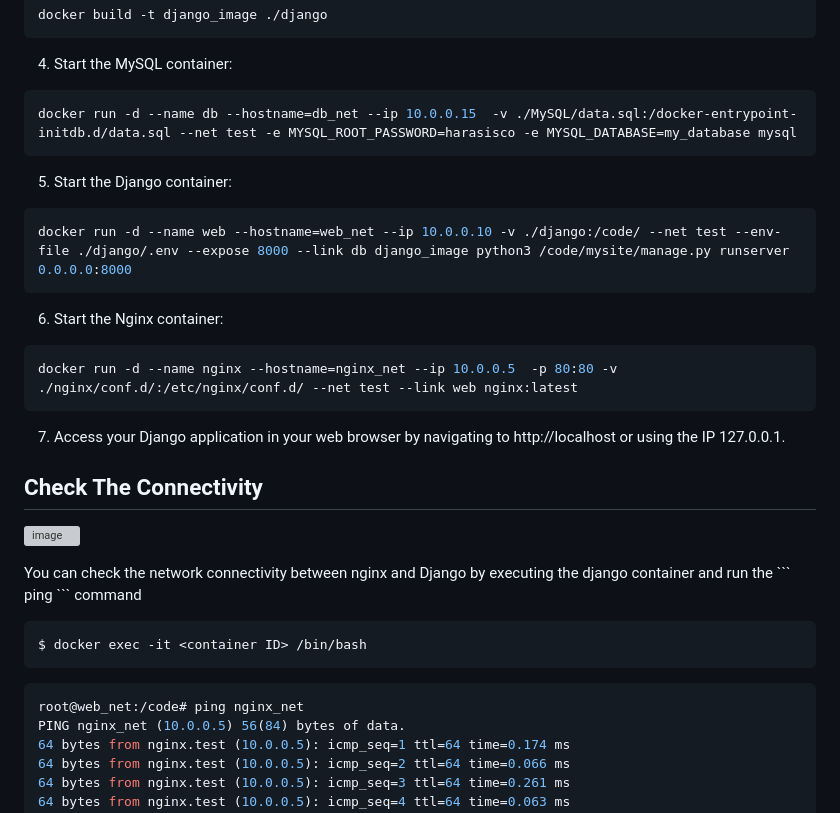
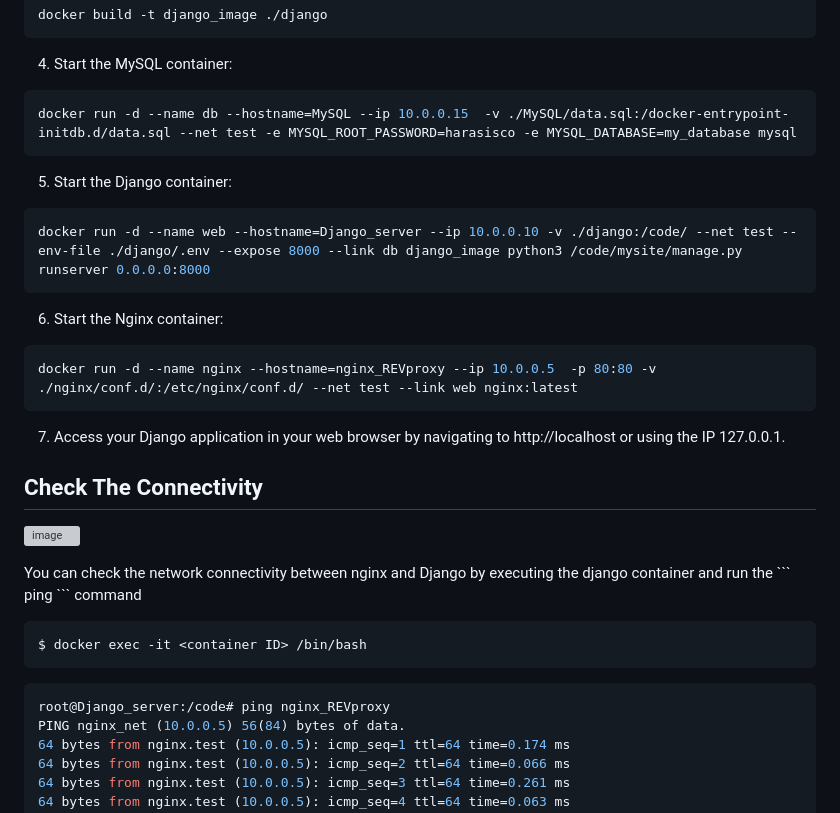
Before and after one commit to Harasisco/Dockarizing-Django-nginx-MySQL, a Markdown page: README.md, the part around the change. GitHub-like rendering; grey boxes are pictures that could not be loaded.

````diff
--- a/README.md
+++ b/README.md
@@ -43,19 +43,19 @@ docker build -t django_image ./django
 4. Start the MySQL container:
 
 ```shell
-docker run -d --name db --hostname=db_net --ip 10.0.0.15  -v ./MySQL/data.sql:/docker-entrypoint-initdb.d/data.sql --net test -e MYSQL_ROOT_PASSWORD=harasisco -e MYSQL_DATABASE=my_database mysql
+docker run -d --name db --hostname=MySQL --ip 10.0.0.15  -v ./MySQL/data.sql:/docker-entrypoint-initdb.d/data.sql --net test -e MYSQL_ROOT_PASSWORD=harasisco -e MYSQL_DATABASE=my_database mysql
 ```
 
 5. Start the Django container:
 
 ```shell
-docker run -d --name web --hostname=web_net --ip 10.0.0.10 -v ./django:/code/ --net test --env-file ./django/.env --expose 8000 --link db django_image python3 /code/mysite/manage.py runserver 0.0.0.0:8000
+docker run -d --name web --hostname=Django_server --ip 10.0.0.10 -v ./django:/code/ --net test --env-file ./django/.env --expose 8000 --link db django_image python3 /code/mysite/manage.py runserver 0.0.0.0:8000
 ```
 
 6. Start the Nginx container:
 
 ```shell
-docker run -d --name nginx --hostname=nginx_net --ip 10.0.0.5  -p 80:80 -v ./nginx/conf.d/:/etc/nginx/conf.d/ --net test --link web nginx:latest
+docker run -d --name nginx --hostname=nginx_REVproxy --ip 10.0.0.5  -p 80:80 -v ./nginx/conf.d/:/etc/nginx/conf.d/ --net test --link web nginx:latest
 ```
 
 7. Access your Django application in your web browser by navigating to http://localhost or using the IP 127.0.0.1.
@@ -71,7 +71,7 @@ docker run -d --name nginx --hostname=nginx_net --ip 10.0.0.5  -p 80:80 -v ./ngi
 $ docker exec -it <container ID> /bin/bash
 ```
 ```shell
-root@web_net:/code# ping nginx_net
+root@Django_server:/code# ping nginx_REVproxy
 PING nginx_net (10.0.0.5) 56(84) bytes of data.
 64 bytes from nginx.test (10.0.0.5): icmp_seq=1 ttl=64 time=0.174 ms
 64 bytes from nginx.test (10.0.0.5): icmp_seq=2 ttl=64 time=0.066 ms
````
